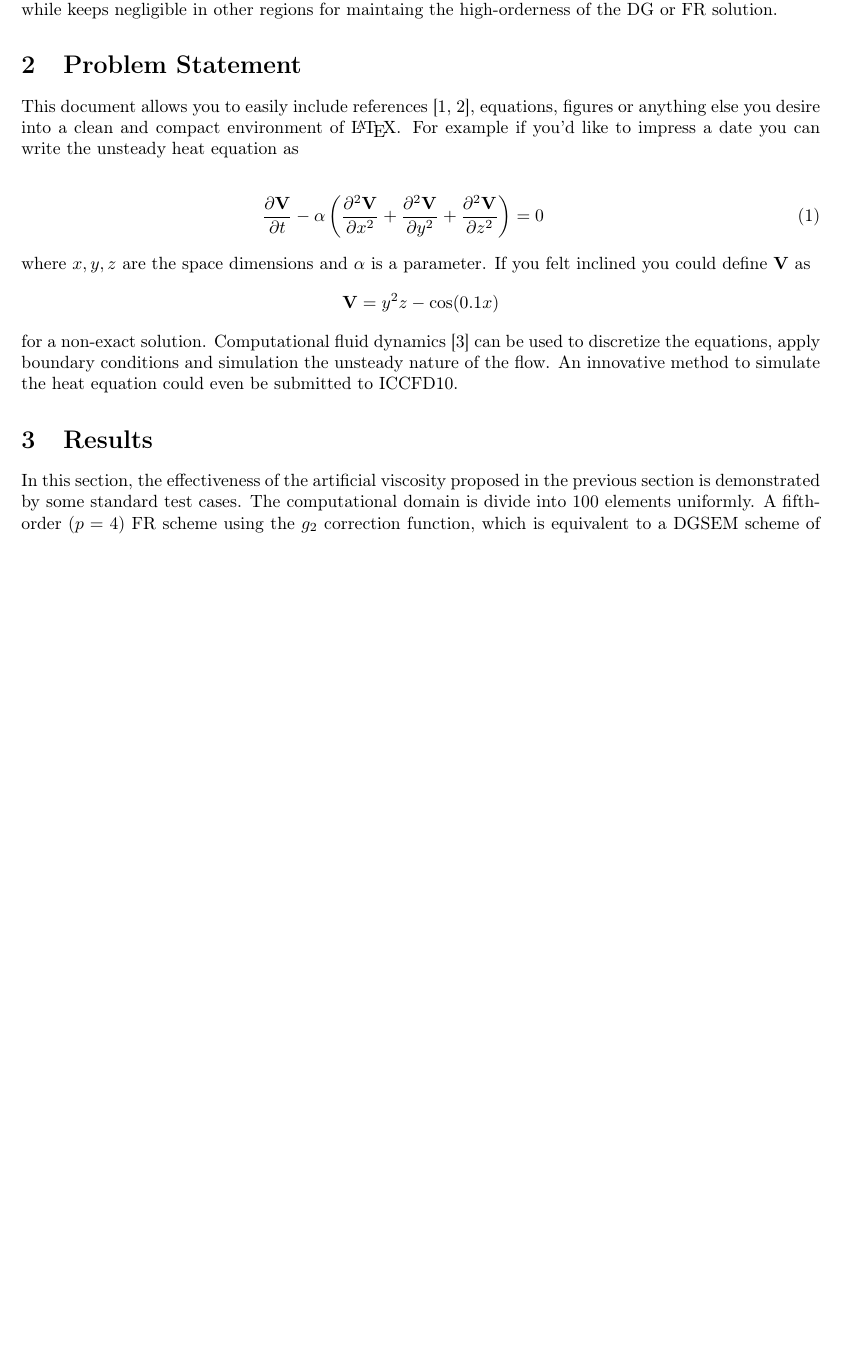
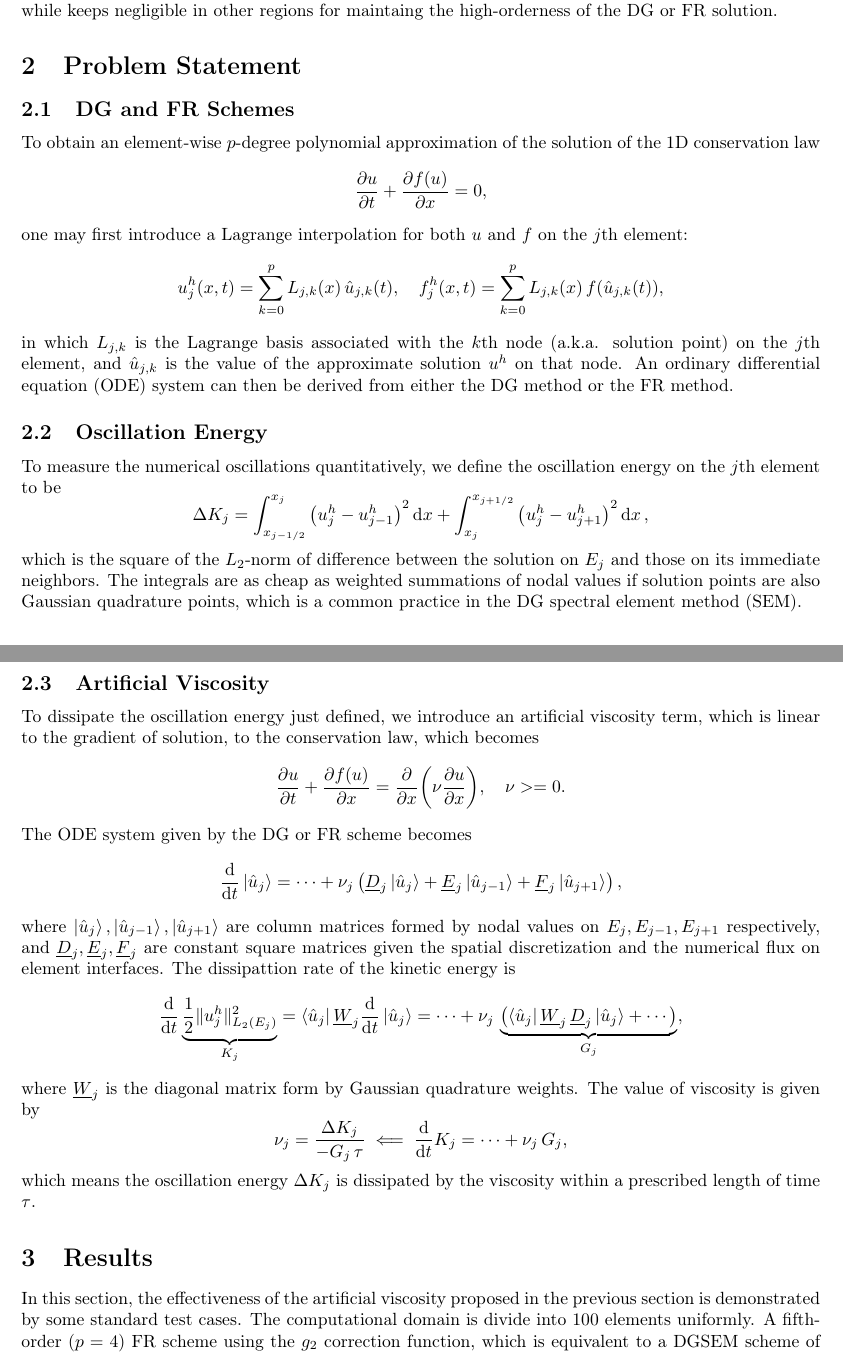
Before and after one commit to pvc1989/ICCFD12, a LaTeX document (abstract.tex): part of page 1 of 3 before the commit and two parts of pages 1 and 2 of 4 after it, the two joined at a grey line, cut so that both start at the same text, the shorter picture padded with empty space. Compiled offline with pdfLaTeX.

Commit message:
Summarize key steps of the method.

```diff
--- a/abstract.tex
+++ b/abstract.tex
@@ -92,23 +92,47 @@ Such element-wise constant viscosity distribution is reconstructed to be $C_0$ c
 Standard cases for testing shock capturing schemes show that the proposed mechanism is sufficiently large for suppressing numerical oscillations near physical discontinuities, such as shocks and contacts, while keeps negligible in other regions for maintaing the high-orderness of the DG or FR solution.
 
 \section{Problem Statement}
-This document allows you to easily include references \cite{book,journalpaper}, equations, figures or anything else you
-desire into a clean and compact environment of \LaTeX.  For example if you'd like to impress a date you can write
-the unsteady heat equation as
+\subsection{DG and FR Schemes}
+To obtain an element-wise $p$-degree polynomial approximation of the solution of the 1D conservation law
+$$
+\pdv{u}{t}+\pdv{f(u)}{x}=0,
+$$
+one may first introduce a Lagrange interpolation for both $u$ and $f$ on the $j$th element:
+$$
+u^h_j(x,t) = \sum_{k=0}^{p} L_{j,k}(x)\,\hat{u}_{j,k}(t),\quad
+f^h_j(x,t) = \sum_{k=0}^{p} L_{j,k}(x)\,f(\hat{u}_{j,k}(t)),
+$$
+in which $L_{j,k}$ is the Lagrange basis associated with the $k$th node (a.k.a. solution point) on the $j$th element, and $\hat{u}_{j,k}$ is the value of the approximate solution $u^h$ on that node.
+An ordinary differential equation (ODE) system can then be derived from either the DG method or the FR method.
 
-\begin{eqnarray}
-\frac{\partial \mathbf{V}}{\partial t} - \alpha \left( \frac{\partial^2 \mathbf{V}}{\partial x^2} +
-       \frac{\partial^2 \mathbf{V}}{\partial y^2} +
-       \frac{\partial^2 \mathbf{V}}{\partial z^2} \right)
-= 0
-\laeq{heat}
-\end{eqnarray}
-where $x, y, z$ are the space dimensions and $\alpha$ is a parameter.  If you felt inclined you could define $\mathbf{V}$ as
-%
-$$\mathbf{V} = y^2 z - \text{cos}(0.1 x)$$
-%
-for a non-exact solution.  Computational fluid dynamics~\cite{paper} can be used to discretize the equations, apply boundary conditions and
-simulation the unsteady nature of the flow.  An innovative method to simulate the heat equation could even be submitted to ICCFD10.
+\subsection{Oscillation Energy}
+To measure the numerical oscillations quantitatively, we define the oscillation energy on the $j$th element to be
+$$
+\Delta K_j = \int_{x_{j-1/2}}^{x_{j}}\left(u_{j}^{h}-u_{j-1}^{h}\right)^{2}\dd{x}+\int_{x_{j}}^{x_{j+1/2}}\left(u_{j}^{h}-u_{j+1}^{h}\right)^{2}\dd{x},
+$$
+which is the square of the $L_2$-norm of difference between the solution on $E_j$ and those on its immediate neighbors.
+The integrals are as cheap as weighted summations of nodal values if solution points are also Gaussian quadrature points, which is a common practice in the DG spectral element method (SEM).
+
+\subsection{Artificial Viscosity}
+To dissipate the oscillation energy just defined, we introduce an artificial viscosity term, which is linear to the gradient of solution, to the conservation law, which becomes
+$$
+\pdv{u}{t}+\pdv{f(u)}{x}=\pdv{x}\qty(\nu\pdv{u}{x}),\quad \nu >= 0.
+$$
+The ODE system given by the DG or FR scheme becomes
+$$
+\dv{t}\ket{\hat{u}_{j}}=\cdots+\nu_{j}\left(\underline{D}_{j}\ket{\hat{u}_{j}}+\underline{E}_{j}\ket{\hat{u}_{j-1}}+\underline{F}_{j}\ket{\hat{u}_{j+1}}\right),
+$$
+where $\ket{\hat{u}_{j}}, \ket{\hat{u}_{j-1}}, \ket{\hat{u}_{j+1}}$ are column matrices formed by nodal values on $E_{j}, E_{j-1}, E_{j+1}$ respectively, and $ \underline{D}_{j}, \underline{E}_{j}, \underline{F}_{j} $ are constant square matrices given the spatial discretization and the numerical flux on element interfaces.
+The dissipattion rate of the kinetic energy is
+$$
+\dv{t}\underbrace{\frac{1}{2}\Vert u_{j}^{h}\Vert_{L_{2}(E_{j})}^{2}}_{K_{j}}=\bra{\hat{u}_{j}}\underline{W}_{j}\dv{t}\ket{\hat{u}_{j}}=\cdots+\nu_{j}\,\underbrace{\left(\bra{\hat{u}_{j}}\underline{W}_{j}\,\underline{D}_{j}\ket{\hat{u}_{j}}+\cdots\right)}_{G_{j}},
+$$
+where $\underline{W}_{j}$ is the diagonal matrix form by Gaussian quadrature weights.
+The value of viscosity is given by
+$$
+\nu_{j}=\frac{\Delta K_{j}}{-G_{j}\,\tau}\impliedby\dv{t}K_{j}=\cdots+\nu_{j}\,G_{j},
+$$
+which means the oscillation energy $\Delta K_{j}$ is dissipated by the viscosity within a prescribed length of time $\tau$.
 
 \section{Results}
 In this section, the effectiveness of the artificial viscosity proposed in the previous section is demonstrated by some standard test cases.
```
